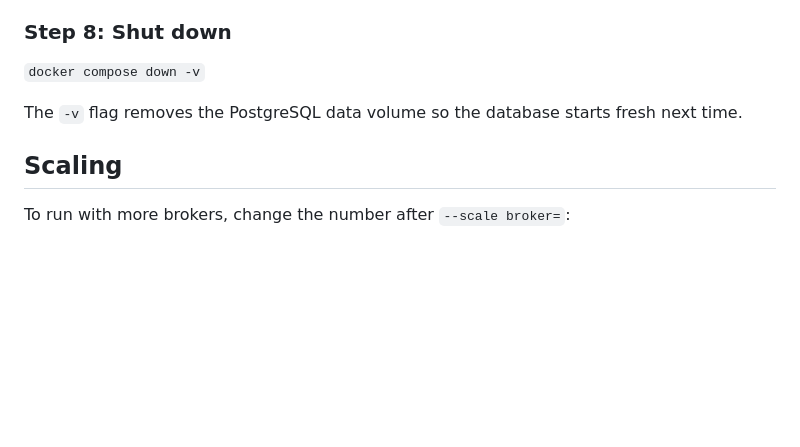
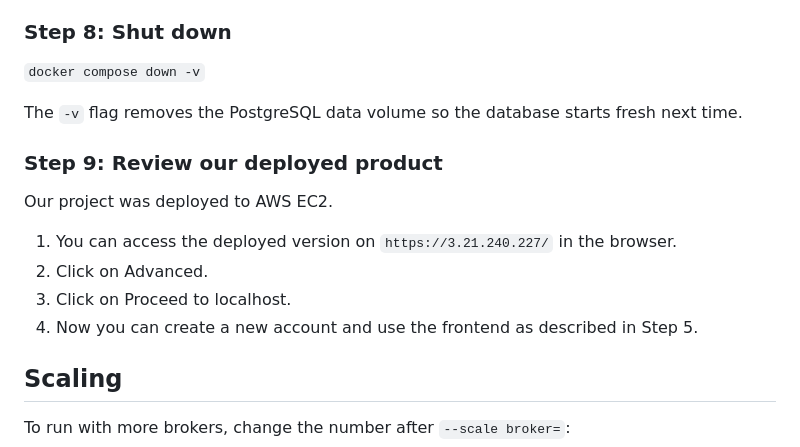
Before and after one commit to smruthid/Music-PubSub, a Markdown page: README.md, the part around the change. Rendered like a GitHub page; blank space fills up the shorter version.

Commit message:
adding deployed file path

````diff
--- a/README.md
+++ b/README.md
@@ -78,6 +78,13 @@ From here you can:
 
 The `-v` flag removes the PostgreSQL data volume so the database starts fresh next time.
 
+### Step 9: Review our deployed product
+Our project was deployed to AWS EC2.
+1. You can access the deployed version on ```https://3.21.240.227/``` in the browser.
+2. Click on Advanced.
+3. Click on Proceed to localhost.
+4. Now you can create a new account and use the frontend as described in Step 5.
+
 ## Scaling
 
 To run with more brokers, change the number after `--scale broker=`:
````
